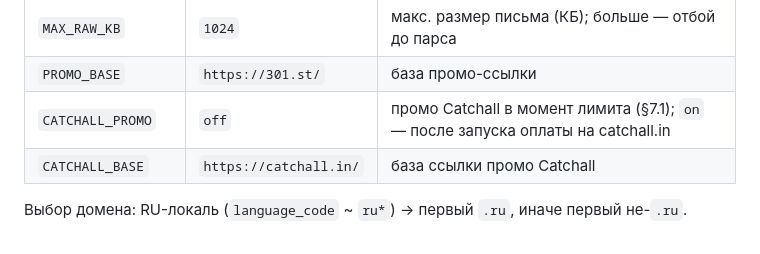
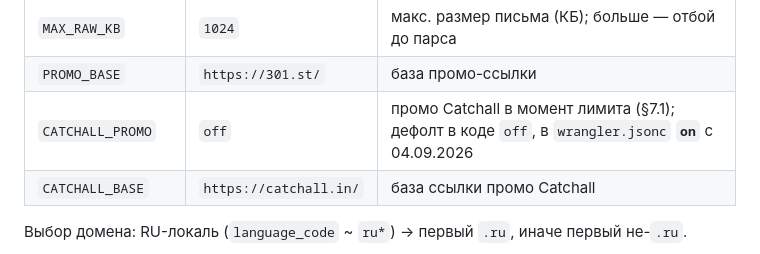
Before and after one commit to investblog/mailbot, a Markdown page: SPEC.md, the part around the change. Rendered like a GitHub page.

Commit message:
docs(spec): таблица переменных — CATCHALL_PROMO в проде включён с 04.09.2026
Co-Authored-By: Claude Fable 5.1 <noreply@anthropic.com>

```diff
--- a/SPEC.md
+++ b/SPEC.md
@@ -232,7 +232,7 @@ Vars (с дефолтами, переопределяются на деплое)
 | `NEW_PER_DAY` | `20` | лимит создания адресов на chat_id в сутки |
 | `MAX_RAW_KB` | `1024` | макс. размер письма (КБ); больше — отбой до парса |
 | `PROMO_BASE` | `https://301.st/` | база промо-ссылки |
-| `CATCHALL_PROMO` | `off` | промо Catchall в момент лимита (§7.1); `on` — после запуска оплаты на catchall.in |
+| `CATCHALL_PROMO` | `off` | промо Catchall в момент лимита (§7.1); дефолт в коде `off`, в `wrangler.jsonc` **`on`** с 04.09.2026 |
 | `CATCHALL_BASE` | `https://catchall.in/` | база ссылки промо Catchall |
 
 Выбор домена: RU-локаль (`language_code` ~ `ru*`) → первый `.ru`, иначе первый не-`.ru`.
```
